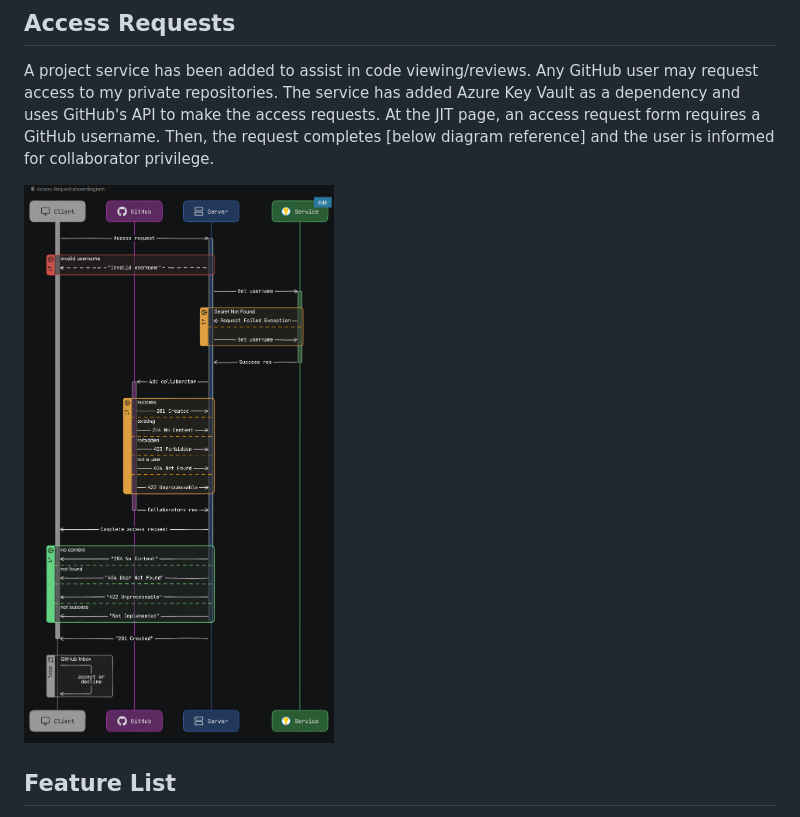
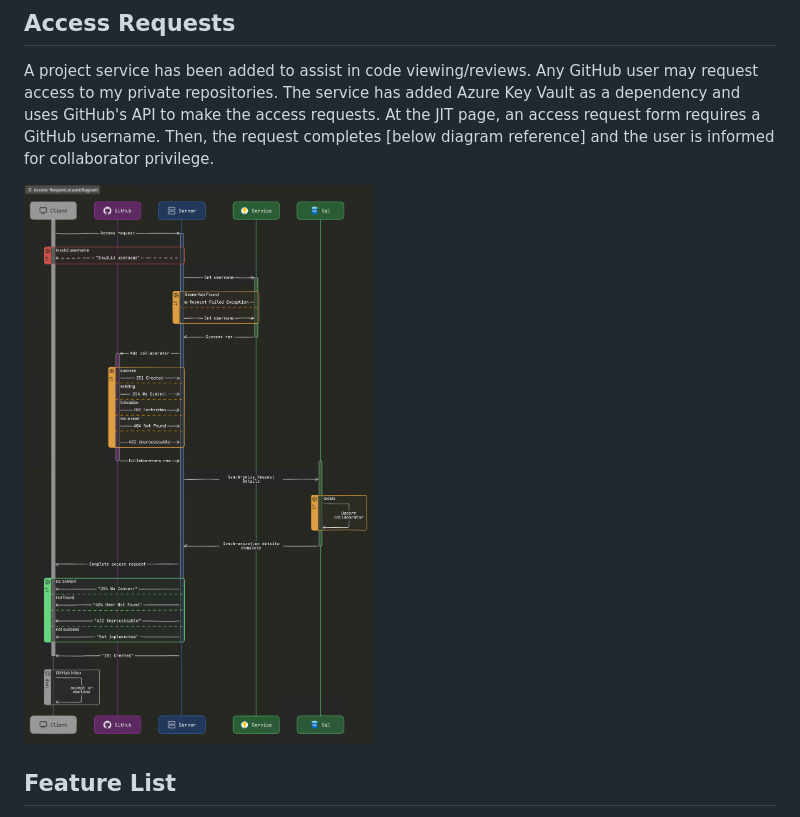
Before and after one commit to robhowe-A/Page-of-Projects, a Markdown page: README.md, the part around the change. GitHub-like rendering; pictures changed too: eraserdiagram-screenshot_7-27-2026.png (deleted), eraserdiagram-screenshot_8-14-2026.png (added).

Commit message:
Diagram update;
Signed-off-by: Robert Howell <rhowell376@outlook.com>

```diff
--- a/README.md
+++ b/README.md
@@ -41,7 +41,7 @@ Viewing the private repository code is available as a [repository explorer](http
 ## Access Requests
 A project service has been added to assist in code viewing/reviews. Any GitHub user may request access to my private repositories. The service has added Azure Key Vault as a dependency and uses GitHub's API to make the access requests. At the JIT page, an access request form requires a GitHub username. Then, the request completes [below diagram reference] and the user is informed for collaborator privilege.
 
-![Access Request Sequence Diagram](eraserdiagram-screenshot_7-27-2026.png)
+![Access Request Sequence Diagram](eraserdiagram-screenshot_8-14-2026.png)
 
 ## Feature List
 - <u>React‑style framework</u> — Component‑driven UI architecture modeled with declarative rendering patterns and modular front‑end logic.
```
Also changed, not shown: 1 other file.
